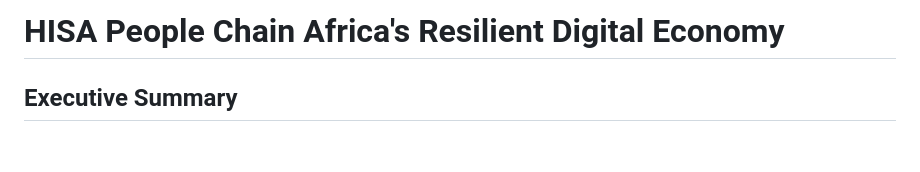
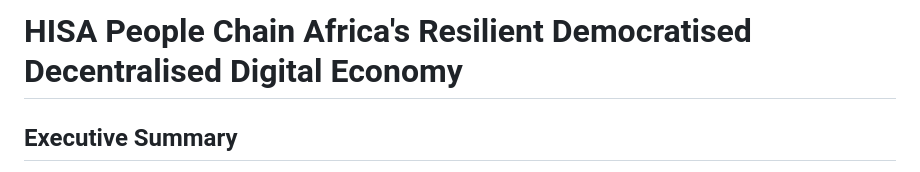
Before and after one commit to Drekahshi/HISA-PEOPLES-CHAIN, a Markdown page: HISA PEOPLES CHAIN.md, the part around the change. Rendered like a GitHub page; blank space fills up the shorter version.

```diff
--- a/HISA PEOPLES CHAIN.md
+++ b/HISA PEOPLES CHAIN.md
@@ -1,4 +1,4 @@
-# HISA People Chain  Africa's Resilient Digital Economy
+# HISA People Chain  Africa's Resilient  Democratised Decentralised Digital Economy
 
 ## Executive Summary
 
```
